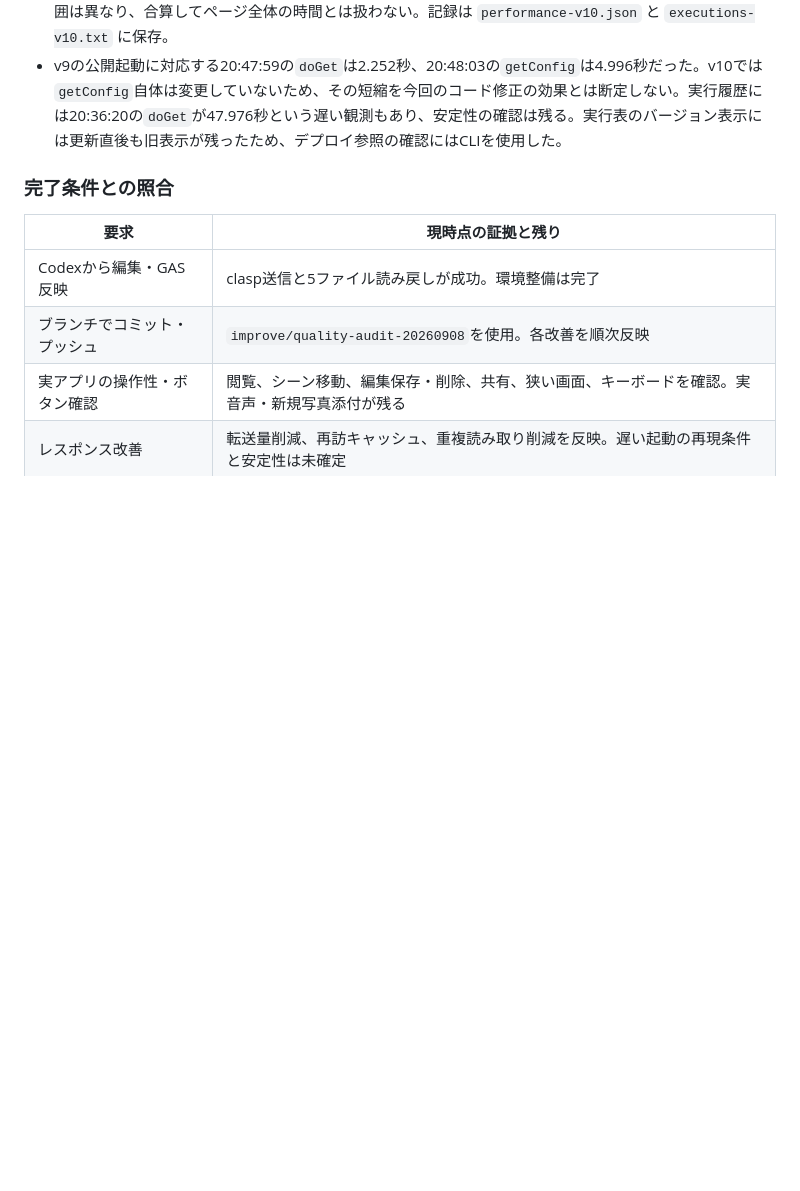
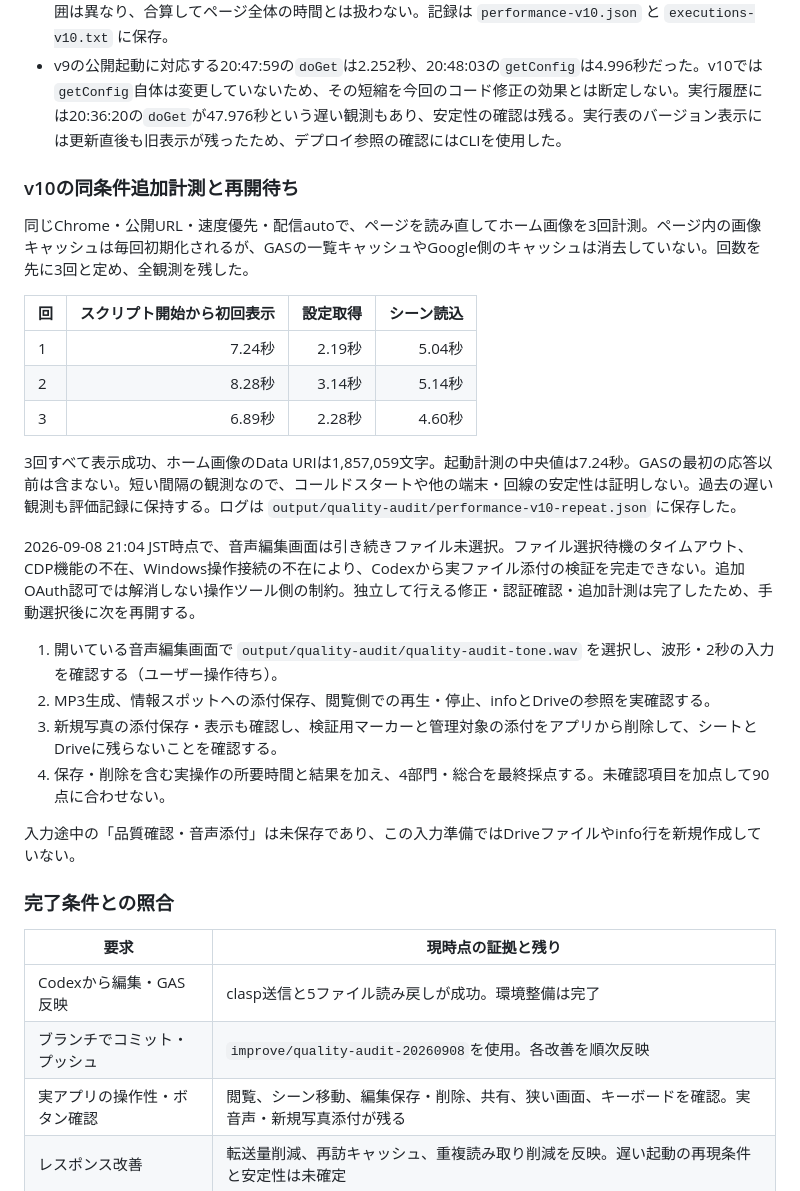
Before and after one commit to takikomirice/360viewer-Hemisphere, a Markdown page: docs/quality-audit.md, the part around the change. Rendered like a GitHub page; blank space fills up the shorter version.

Commit message:
Record repeated live startup measurements and remaining attachment checks

```diff
--- a/docs/quality-audit.md
+++ b/docs/quality-audit.md
@@ -163,6 +163,27 @@ Chrome、配信auto、sceneStartから表示完了まで。ページ全体の初
 - 公開起動1回の実測はスクリプト開始から7.67秒、設定取得1.84秒、シーン読込5.81秒。GASの実行履歴では対応する20:59:09 JSTの`doGet`が0.807秒、20:59:11の`getConfig`が1.526秒で完了。これらの時計・範囲は異なり、合算してページ全体の時間とは扱わない。記録は `performance-v10.json` と `executions-v10.txt` に保存。
 - v9の公開起動に対応する20:47:59の`doGet`は2.252秒、20:48:03の`getConfig`は4.996秒だった。v10では`getConfig`自体は変更していないため、その短縮を今回のコード修正の効果とは断定しない。実行履歴には20:36:20の`doGet`が47.976秒という遅い観測もあり、安定性の確認は残る。実行表のバージョン表示には更新直後も旧表示が残ったため、デプロイ参照の確認にはCLIを使用した。
 
+### v10の同条件追加計測と再開待ち
+
+同じChrome・公開URL・速度優先・配信autoで、ページを読み直してホーム画像を3回計測。ページ内の画像キャッシュは毎回初期化されるが、GASの一覧キャッシュやGoogle側のキャッシュは消去していない。回数を先に3回と定め、全観測を残した。
+
+| 回 | スクリプト開始から初回表示 | 設定取得 | シーン読込 |
+| --- | ---: | ---: | ---: |
+| 1 | 7.24秒 | 2.19秒 | 5.04秒 |
+| 2 | 8.28秒 | 3.14秒 | 5.14秒 |
+| 3 | 6.89秒 | 2.28秒 | 4.60秒 |
+
+3回すべて表示成功、ホーム画像のData URIは1,857,059文字。起動計測の中央値は7.24秒。GASの最初の応答以前は含まない。短い間隔の観測なので、コールドスタートや他の端末・回線の安定性は証明しない。過去の遅い観測も評価記録に保持する。ログは `output/quality-audit/performance-v10-repeat.json` に保存した。
+
+2026-09-08 21:04 JST時点で、音声編集画面は引き続きファイル未選択。ファイル選択待機のタイムアウト、CDP機能の不在、Windows操作接続の不在により、Codexから実ファイル添付の検証を完走できない。追加OAuth認可では解消しない操作ツール側の制約。独立して行える修正・認証確認・追加計測は完了したため、手動選択後に次を再開する。
+
+1. 開いている音声編集画面で `output/quality-audit/quality-audit-tone.wav` を選択し、波形・2秒の入力を確認する（ユーザー操作待ち）。
+2. MP3生成、情報スポットへの添付保存、閲覧側での再生・停止、infoとDriveの参照を実確認する。
+3. 新規写真の添付保存・表示も確認し、検証用マーカーと管理対象の添付をアプリから削除して、シートとDriveに残らないことを確認する。
+4. 保存・削除を含む実操作の所要時間と結果を加え、4部門・総合を最終採点する。未確認項目を加点して90点に合わせない。
+
+入力途中の「品質確認・音声添付」は未保存であり、この入力準備ではDriveファイルやinfo行を新規作成していない。
+
 ### 完了条件との照合
 
 | 要求 | 現時点の証拠と残り |
```
